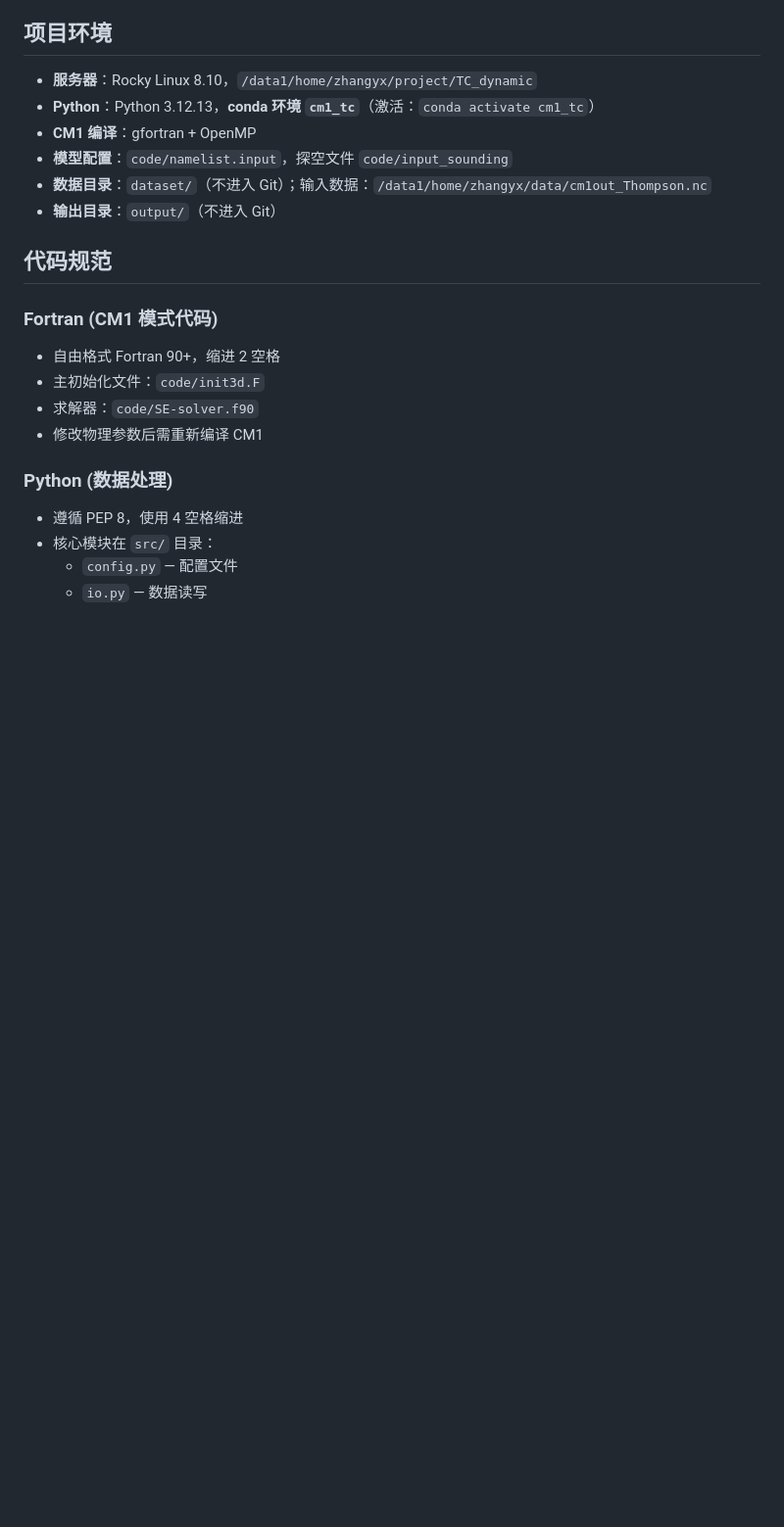
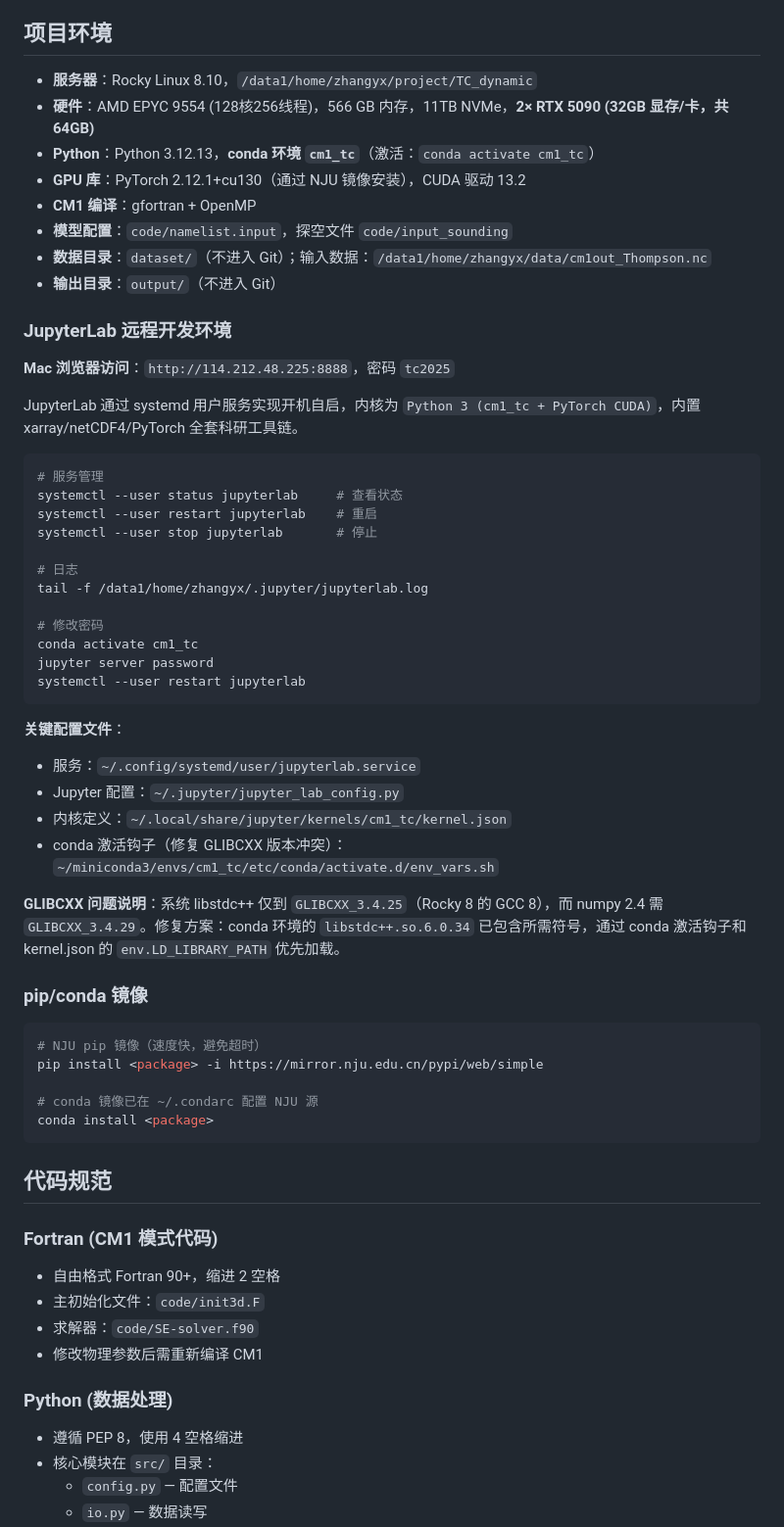
Before and after one commit to zhangyuxuannju-coder/NCAR_CM1_3D_TC, a Markdown page: CLAUDE.md, the part around the change. Shown at 98% size. GitHub-like rendering; blank space fills up the shorter version.

Commit message:
更新CLAUDE.md：记录JupyterLab+GPU环境部署、GLIBCXX修复方案、NJU镜像配置

````diff
--- a/CLAUDE.md
+++ b/CLAUDE.md
@@ -10,11 +10,52 @@
 ## 项目环境
 
 - **服务器**：Rocky Linux 8.10，`/data1/home/zhangyx/project/TC_dynamic`
+- **硬件**：AMD EPYC 9554 (128核256线程)，566 GB 内存，11TB NVMe，**2× RTX 5090 (32GB 显存/卡，共 64GB)**
 - **Python**：Python 3.12.13，**conda 环境 `cm1_tc`**（激活：`conda activate cm1_tc`）
+- **GPU 库**：PyTorch 2.12.1+cu130（通过 NJU 镜像安装），CUDA 驱动 13.2
 - **CM1 编译**：gfortran + OpenMP
 - **模型配置**：`code/namelist.input`，探空文件 `code/input_sounding`
 - **数据目录**：`dataset/`（不进入 Git）；输入数据：`/data1/home/zhangyx/data/cm1out_Thompson.nc`
 - **输出目录**：`output/`（不进入 Git）
+
+### JupyterLab 远程开发环境
+
+**Mac 浏览器访问**：`http://114.212.48.225:8888`，密码 `tc2025`
+
+JupyterLab 通过 systemd 用户服务实现开机自启，内核为 `Python 3 (cm1_tc + PyTorch CUDA)`，内置 xarray/netCDF4/PyTorch 全套科研工具链。
+
+```bash
+# 服务管理
+systemctl --user status jupyterlab     # 查看状态
+systemctl --user restart jupyterlab    # 重启
+systemctl --user stop jupyterlab       # 停止
+
+# 日志
+tail -f /data1/home/zhangyx/.jupyter/jupyterlab.log
+
+# 修改密码
+conda activate cm1_tc
+jupyter server password
+systemctl --user restart jupyterlab
+```
+
+**关键配置文件**：
+- 服务：`~/.config/systemd/user/jupyterlab.service`
+- Jupyter 配置：`~/.jupyter/jupyter_lab_config.py`
+- 内核定义：`~/.local/share/jupyter/kernels/cm1_tc/kernel.json`
+- conda 激活钩子（修复 GLIBCXX 版本冲突）：`~/miniconda3/envs/cm1_tc/etc/conda/activate.d/env_vars.sh`
+
+**GLIBCXX 问题说明**：系统 libstdc++ 仅到 `GLIBCXX_3.4.25`（Rocky 8 的 GCC 8），而 numpy 2.4 需 `GLIBCXX_3.4.29`。修复方案：conda 环境的 `libstdc++.so.6.0.34` 已包含所需符号，通过 conda 激活钩子和 kernel.json 的 `env.LD_LIBRARY_PATH` 优先加载。
+
+### pip/conda 镜像
+
+```bash
+# NJU pip 镜像（速度快，避免超时）
+pip install <package> -i https://mirror.nju.edu.cn/pypi/web/simple
+
+# conda 镜像已在 ~/.condarc 配置 NJU 源
+conda install <package>
+```
 
 ## 代码规范
 
````
